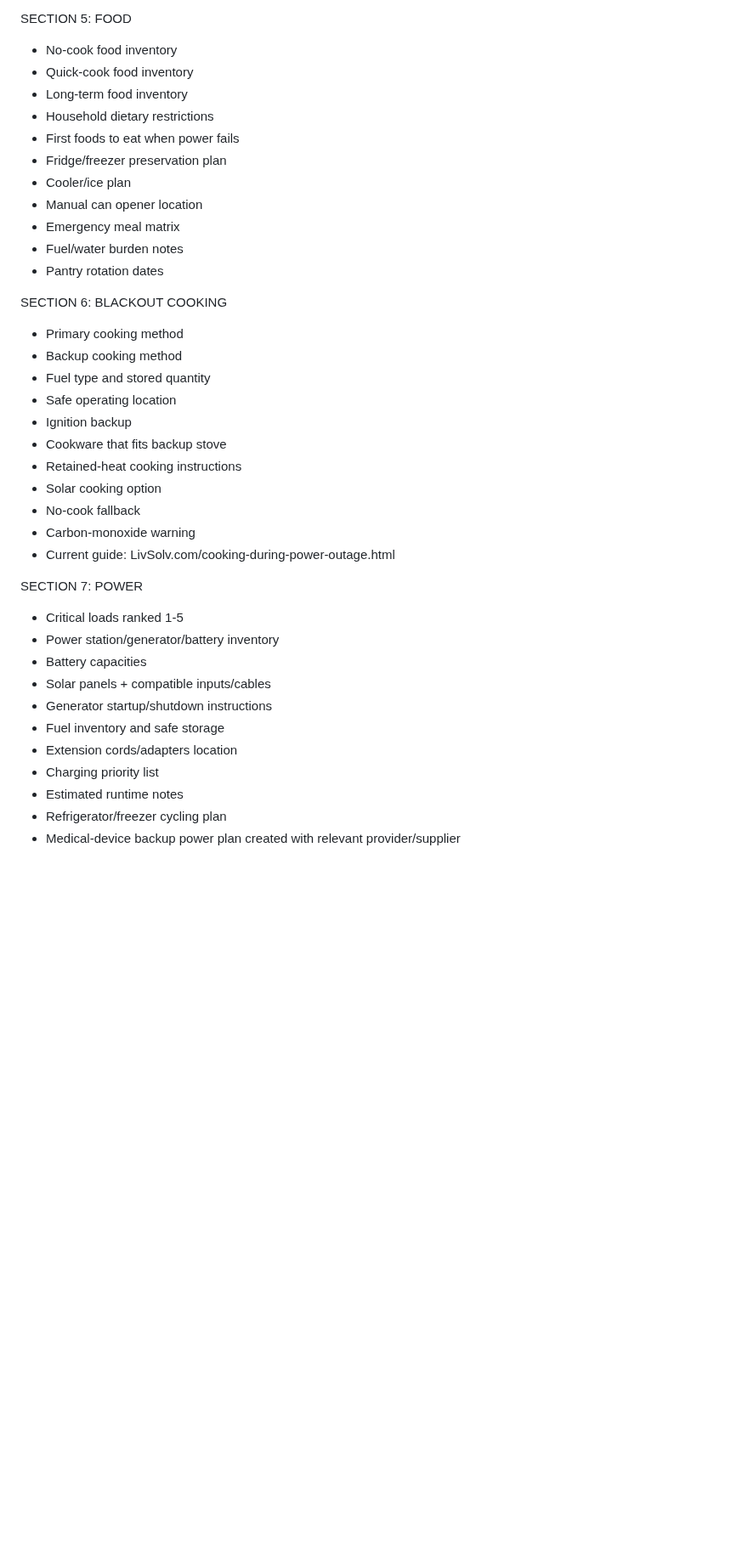
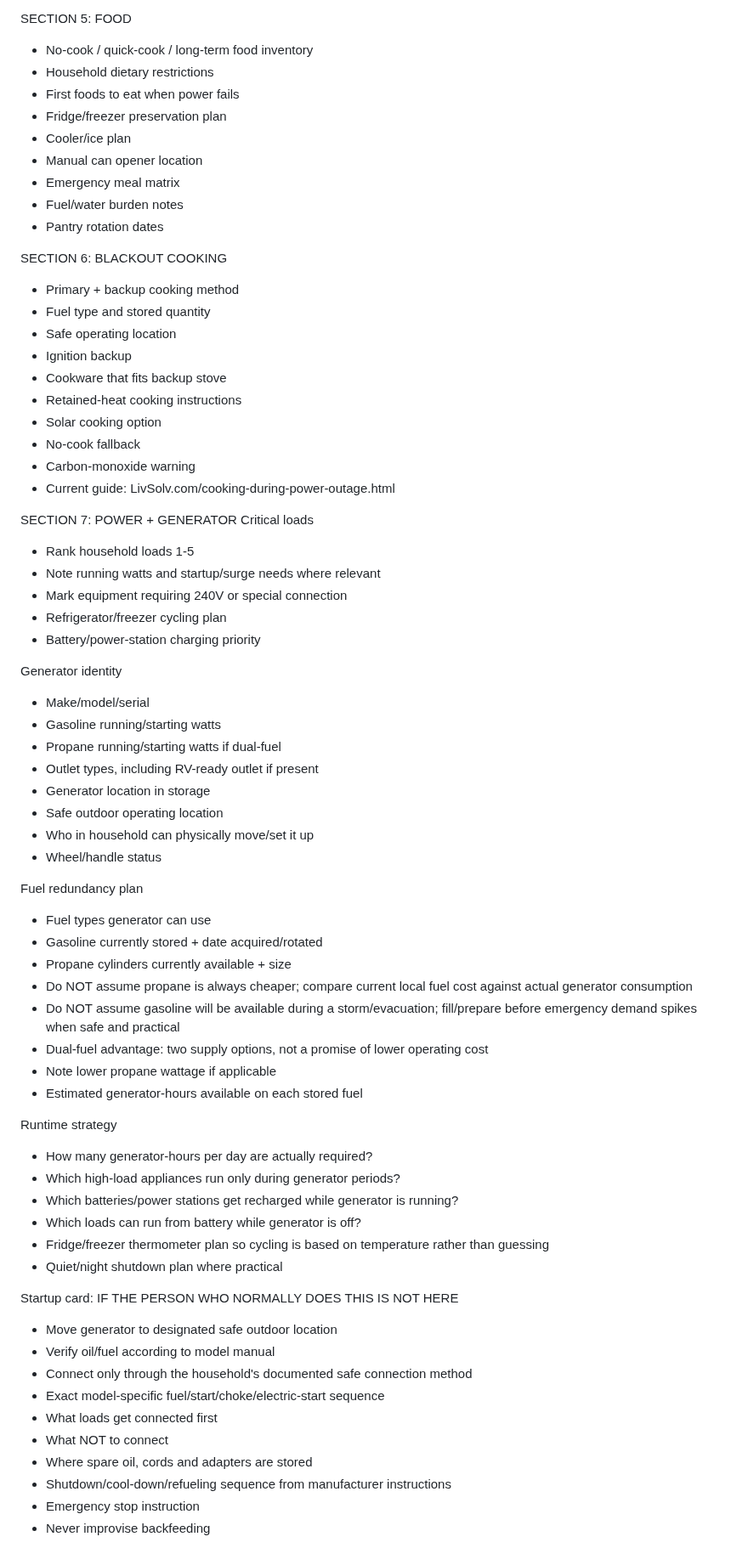
Before and after one commit to eyesonproductions-lgtm/LIVSOLV, a Markdown page: products/emergency-home-binder-master.md, the part around one of its changes. Shown at 85% size. Drawn GitHub-style; blank space fills up the shorter version.

Commit message:
Expand binder generator and fuel planning section

```diff
--- a/products/emergency-home-binder-master.md
+++ b/products/emergency-home-binder-master.md
@@ -86,9 +72,7 @@ SECTION 4: WATER
 - Current recommendations: LivSolv.com/emergency-water-treatment.html
 
 SECTION 5: FOOD
-- No-cook food inventory
-- Quick-cook food inventory
-- Long-term food inventory
+- No-cook / quick-cook / long-term food inventory
 - Household dietary restrictions
 - First foods to eat when power fails
 - Fridge/freezer preservation plan
@@ -99,8 +83,7 @@ SECTION 5: FOOD
 - Pantry rotation dates
 
 SECTION 6: BLACKOUT COOKING
-- Primary cooking method
-- Backup cooking method
+- Primary + backup cooking method
 - Fuel type and stored quantity
 - Safe operating location
 - Ignition backup
@@ -111,15 +94,51 @@ SECTION 6: BLACKOUT COOKING
 - Carbon-monoxide warning
 - Current guide: LivSolv.com/cooking-during-power-outage.html
 
-SECTION 7: POWER
-- Critical loads ranked 1-5
-- Power station/generator/battery inventory
-- Battery capacities
-- Solar panels + compatible inputs/cables
-- Generator startup/shutdown instructions
-- Fuel inventory and safe storage
-- Extension cords/adapters location
-- Charging priority list
-- Estimated runtime notes
+SECTION 7: POWER + GENERATOR
+Critical loads
+- Rank household loads 1-5
+- Note running watts and startup/surge needs where relevant
+- Mark equipment requiring 240V or special connection
 - Refrigerator/freezer cycling plan
-- Medical-device backup power plan created with relevant provider/supplier
+- Battery/power-station charging priority
+
+Generator identity
+- Make/model/serial
+- Gasoline running/starting watts
+- Propane running/starting watts if dual-fuel
+- Outlet types, including RV-ready outlet if present
+- Generator location in storage
+- Safe outdoor operating location
+- Who in household can physically move/set it up
+- Wheel/handle status
+
+Fuel redundancy plan
+- Fuel types generator can use
+- Gasoline currently stored + date acquired/rotated
+- Propane cylinders currently available + size
+- Do NOT assume propane is always cheaper; compare current local fuel cost against actual generator consumption
+- Do NOT assume gasoline will be available during a storm/evacuation; fill/prepare before emergency demand spikes when safe and practical
+- Dual-fuel advantage: two supply options, not a promise of lower operating cost
+- Note lower propane wattage if applicable
+- Estimated generator-hours available on each stored fuel
+
+Runtime strategy
+- How many generator-hours per day are actually required?
+- Which high-load appliances run only during generator periods?
+- Which batteries/power stations get recharged while generator is running?
+- Which loads can run from battery while generator is off?
+- Fridge/freezer thermometer plan so cycling is based on temperature rather than guessing
+- Quiet/night shutdown plan where practical
+
+Startup card: IF THE PERSON WHO NORMALLY DOES THIS IS NOT HERE
+- Move generator to designated safe outdoor location
+- Verify oil/fuel according to model manual
+- Connect only through the household's documented safe connection method
+- Exact model-specific fuel/start/choke/electric-start sequence
+- What loads get connected first
+- What NOT to connect
+- Where spare oil, cords and adapters are stored
+- Shutdown/cool-down/refueling sequence from manufacturer instructions
+- Emergency stop instruction
+- Never improvise backfeeding
+
```
Also changed, not shown: other parts of products/emergency-home-binder-master.md (+32 -36 lines).
